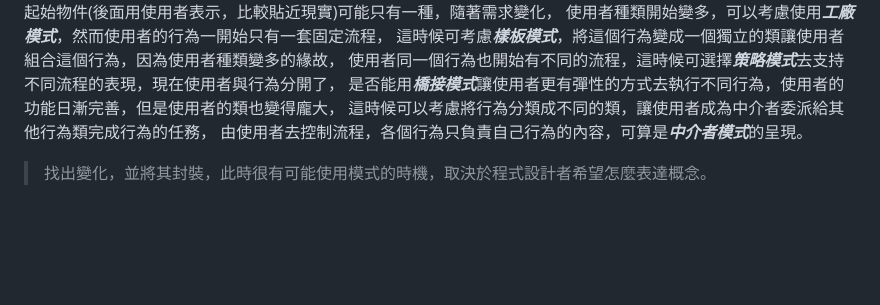
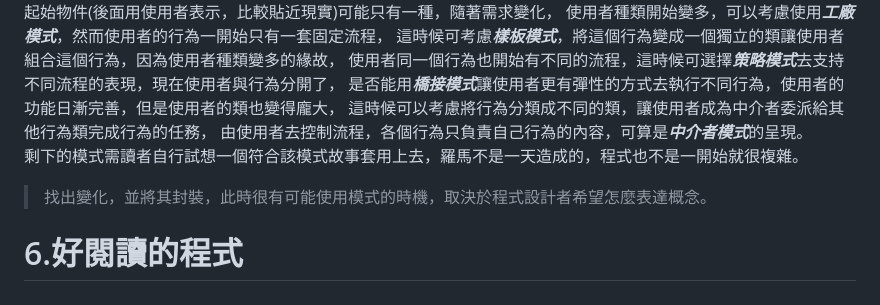
Before and after one commit to linchuen/DesignPattern, a Markdown page: README.md, the part around the change. GitHub-like rendering; blank space fills up the shorter version.

Commit message:
新增標題

```diff
--- a/README.md
+++ b/README.md
@@ -159,4 +159,7 @@
 是否能用***橋接模式***讓使用者更有彈性的方式去執行不同行為，使用者的功能日漸完善，但是使用者的類也變得龐大，
 這時候可以考慮將行為分類成不同的類，讓使用者成為中介者委派給其他行為類完成行為的任務，
 由使用者去控制流程，各個行為只負責自己行為的內容，可算是***中介者模式***的呈現。
+剩下的模式需讀者自行試想一個符合該模式故事套用上去，羅馬不是一天造成的，程式也不是一開始就很複雜。
 >找出變化，並將其封裝，此時很有可能使用模式的時機，取決於程式設計者希望怎麼表達概念。
+
+# 6.好閱讀的程式
```
